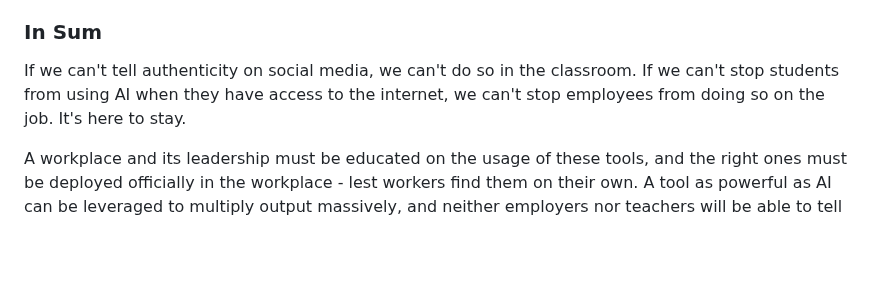
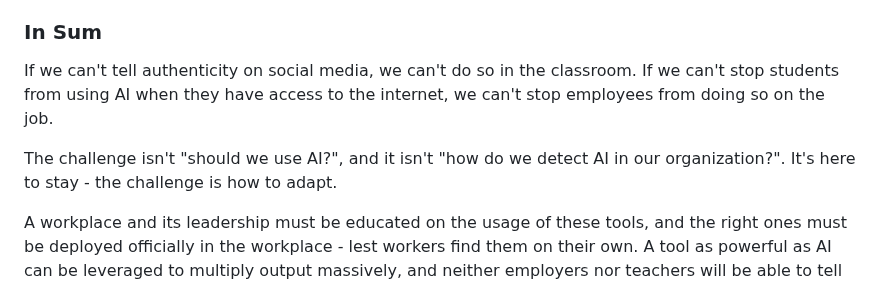
Before and after one commit to jmoak3/jmoak3.github.io, a Markdown page: posts/slop-identify.md, the part around the change. Rendered like a GitHub page; blank space fills up the shorter version.

```diff
--- a/posts/slop-identify.md
+++ b/posts/slop-identify.md
@@ -67,6 +67,8 @@ Hallucinations are a danger inherent to the tools and will be a part of them for
 To prevent these fiascos from happening you need to make sure your bot can't naively affect large parts of your business. It is possible to engineer guard rails. When using it in your communication or output, be extra wary to review its work as if it were written by an over-eager junior employee. There are many studies on the pacifying effects of AI systems generating over-reliance and [reducing critical thinking](https://slejournal.springeropen.com/articles/10.1186/s40561-024-00316-7) which can lead to more errors. It will require a new kind of awareness working with such a "partner" to steer their firehoses well in the new marketplace.
 
 ### In Sum
-If we can't tell authenticity on social media, we can't do so in the classroom. If we can't stop students from using AI when they have access to the internet, we can't stop employees from doing so on the job. It's here to stay.
+If we can't tell authenticity on social media, we can't do so in the classroom. If we can't stop students from using AI when they have access to the internet, we can't stop employees from doing so on the job.
+
+The challenge isn't "should we use AI?", and it isn't "how do we detect AI in our organization?". It's here to stay - the challenge is how to adapt.
 
 A workplace and its leadership must be educated on the usage of these tools, and the right ones must be deployed officially in the workplace - lest workers find them on their own. A tool as powerful as AI can be leveraged to multiply output massively, and neither employers nor teachers will be able to tell if work was generated with assistance - will your organization's output be quality, or will it be slop?
```
